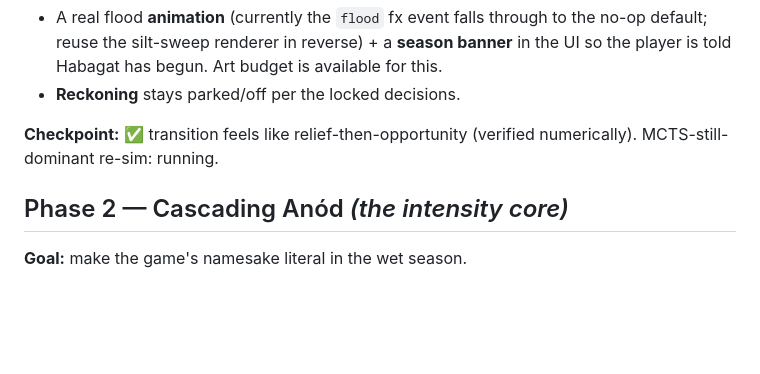
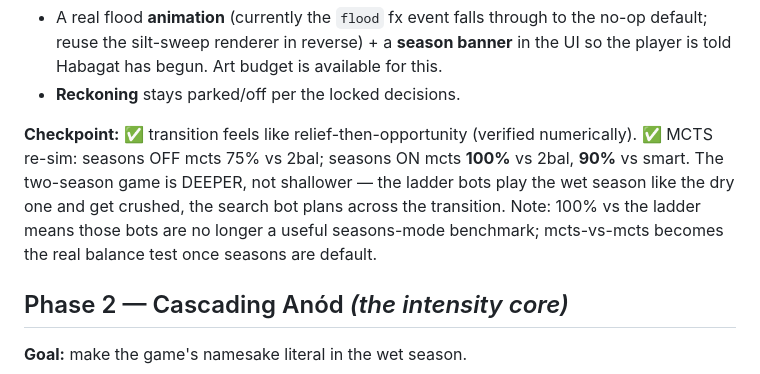
Before and after one commit to Popo422/silt, a Markdown page: SEASONS-ROADMAP.md, the part around the change. Drawn GitHub-style; blank space fills up the shorter version.

Commit message:
Record Phase 1 sim guardrail: seasons make mcts more dominant (75->100%)

```diff
--- a/SEASONS-ROADMAP.md
+++ b/SEASONS-ROADMAP.md
@@ -97,7 +97,11 @@ Still TODO in this phase (polish, not blocking):
 - **Reckoning** stays parked/off per the locked decisions.
 
 **Checkpoint:** ✅ transition feels like relief-then-opportunity (verified numerically).
-MCTS-still-dominant re-sim: running.
+✅ MCTS re-sim: seasons OFF mcts 75% vs 2bal; seasons ON mcts **100%** vs 2bal, **90%**
+vs smart. The two-season game is DEEPER, not shallower — the ladder bots play the wet
+season like the dry one and get crushed, the search bot plans across the transition.
+Note: 100% vs the ladder means those bots are no longer a useful seasons-mode
+benchmark; mcts-vs-mcts becomes the real balance test once seasons are default.
 
 ## Phase 2 — Cascading Anód  *(the intensity core)*
 
```
